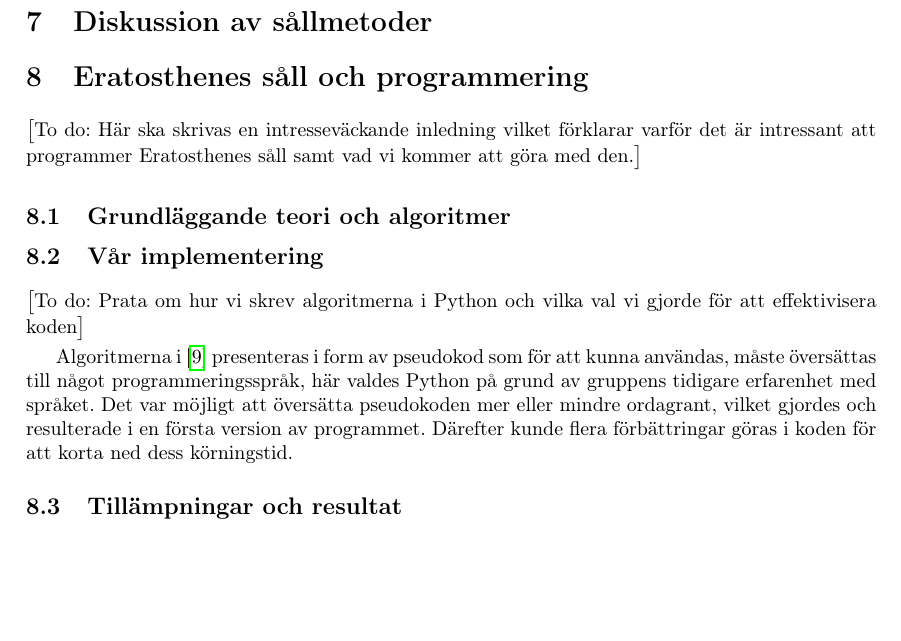
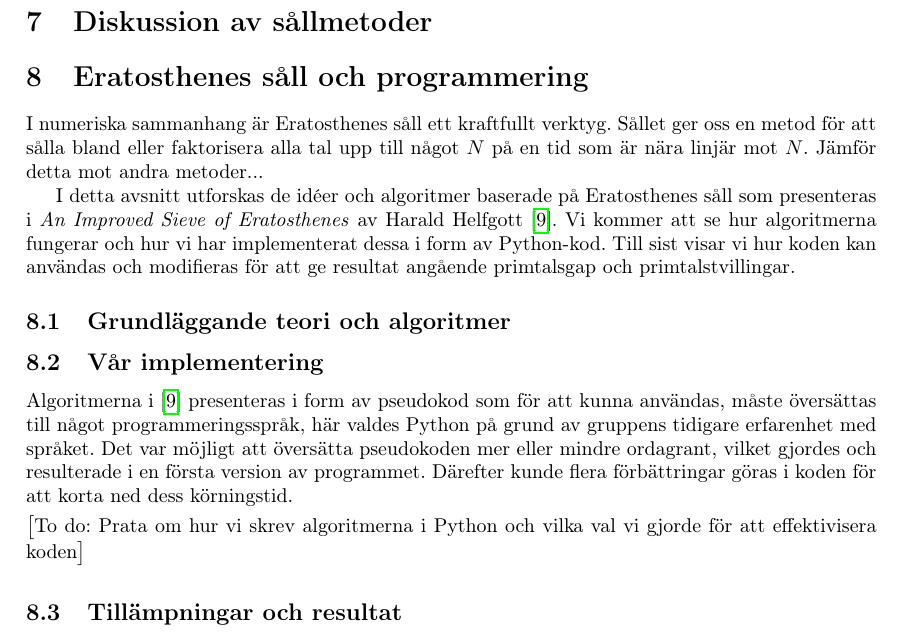
Before and after one commit to ElComadore/Matematiska-S-ll, a LaTeX paper (main.tex, which reads nils/implementering.tex, nils/inledningB.tex): part of page 18 of 22, cut so that both start at the same text, the shorter picture padded with empty space. Compiled offline with pdfLaTeX.

Commit message:
Lite på inledningen

```diff
--- a/main.tex
+++ b/main.tex
@@ -335,8 +335,9 @@ Här skriver man populärvetenskaplig presentation
 \input{diskussionSåll}
 
 \section{Eratosthenes såll och programmering}
+\input{nils/inledningB}
 %Här ska inledningen vara
-\todo{Här ska skrivas en intresseväckande inledning vilket förklarar varför det är intressant att programmer Eratosthenes såll samt vad vi kommer att göra med den.}
+%\todo{Här ska skrivas en intresseväckande inledning vilket förklarar varför det är intressant att programmer Eratosthenes såll samt vad vi kommer att göra med den.}
 
 \subsection{Grundläggande teori och algoritmer}
 
--- a/nils/implementering.tex
+++ b/nils/implementering.tex
@@ -1,6 +1,6 @@
+Algoritmerna i \cite{HaraldSieve} presenteras i form av pseudokod som för att kunna användas, måste översättas till något programmeringsspråk, här valdes Python på grund av gruppens tidigare erfarenhet med språket. Det var möjligt att översätta pseudokoden mer eller mindre ordagrant, vilket gjordes och resulterade i en första version av programmet. Därefter kunde flera förbättringar göras i koden för att korta ned dess körningstid.
+
 \todo{Prata om hur vi skrev algoritmerna i Python och vilka val vi gjorde för att effektivisera koden}
-
-Algoritmerna i \cite{HaraldSieve} presenteras i form av pseudokod som för att kunna användas, måste översättas till något programmeringsspråk, här valdes Python på grund av gruppens tidigare erfarenhet med språket. Det var möjligt att översätta pseudokoden mer eller mindre ordagrant, vilket gjordes och resulterade i en första version av programmet. Därefter kunde flera förbättringar göras i koden för att korta ned dess körningstid.
 
 
 %Vissa av förbättringarna var specifika för hur Python fungerar,
--- /dev/null
+++ b/nils/inledningB.tex
@@ -0,0 +1,12 @@
+I numeriska sammanhang är Eratosthenes såll ett kraftfullt verktyg.
+Sållet ger oss en metod för att sålla bland eller faktorisera alla tal upp till något $N$ på en tid som är nära linjär mot $N$.
+Jämför detta mot andra metoder...
+
+I detta avsnitt utforskas de idéer och algoritmer baserade på Eratosthenes såll som presenteras i \textit{An Improved Sieve of Eratosthenes} av Harald Helfgott \cite{HaraldSieve}.
+Vi kommer att se hur algoritmerna fungerar och hur vi har implementerat dessa i form av Python-kod.
+Till sist visar vi hur koden kan användas och modifieras för att ge resultat angående primtalsgap och primtalstvillingar.
+
+%Eratosthenes såll kan enkelt utföras av datorer och är ett kraftfullt verktyg i numeriska sammanhang.
+
+
+%Eratosthenes såll är en metod som enkelt kan utföras av datorer.
```
